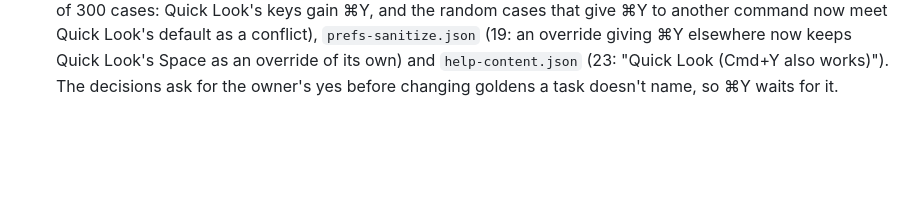
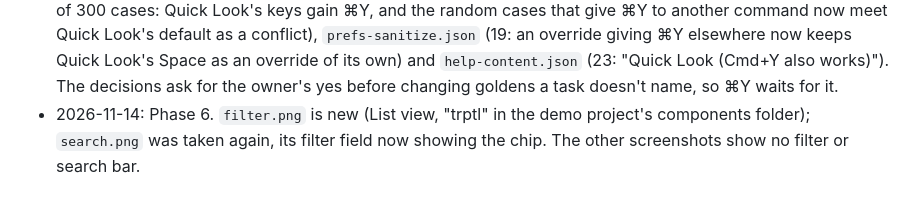
Before and after one commit to mdemirhan/filetrailnative, a Markdown page: docs/fuzzy-filter-plan.md, the part around one of its changes. Drawn GitHub-style; blank space fills up the shorter version.

```diff
--- a/docs/fuzzy-filter-plan.md
+++ b/docs/fuzzy-filter-plan.md
@@ -102,3 +102,5 @@ Help, its golden and the tests change with the phase whose behavior they describ
   as a conflict), `prefs-sanitize.json` (19: an override giving ⌘Y elsewhere now keeps Quick Look's Space as an
   override of its own) and `help-content.json` (23: "Quick Look (Cmd+Y also works)"). The decisions ask for the owner's
   yes before changing goldens a task doesn't name, so ⌘Y waits for it.
+- 2026-11-14: Phase 6. `filter.png` is new (List view, "trptl" in the demo project's components folder); `search.png`
+  was taken again, its filter field now showing the chip. The other screenshots show no filter or search bar.
```
Also changed, not shown: other parts of docs/fuzzy-filter-plan.md (+1 -1 lines), README.md (+8 -4 lines), docs/screenshots/filter.png (added), docs/screenshots/search.png, 1 other file.
